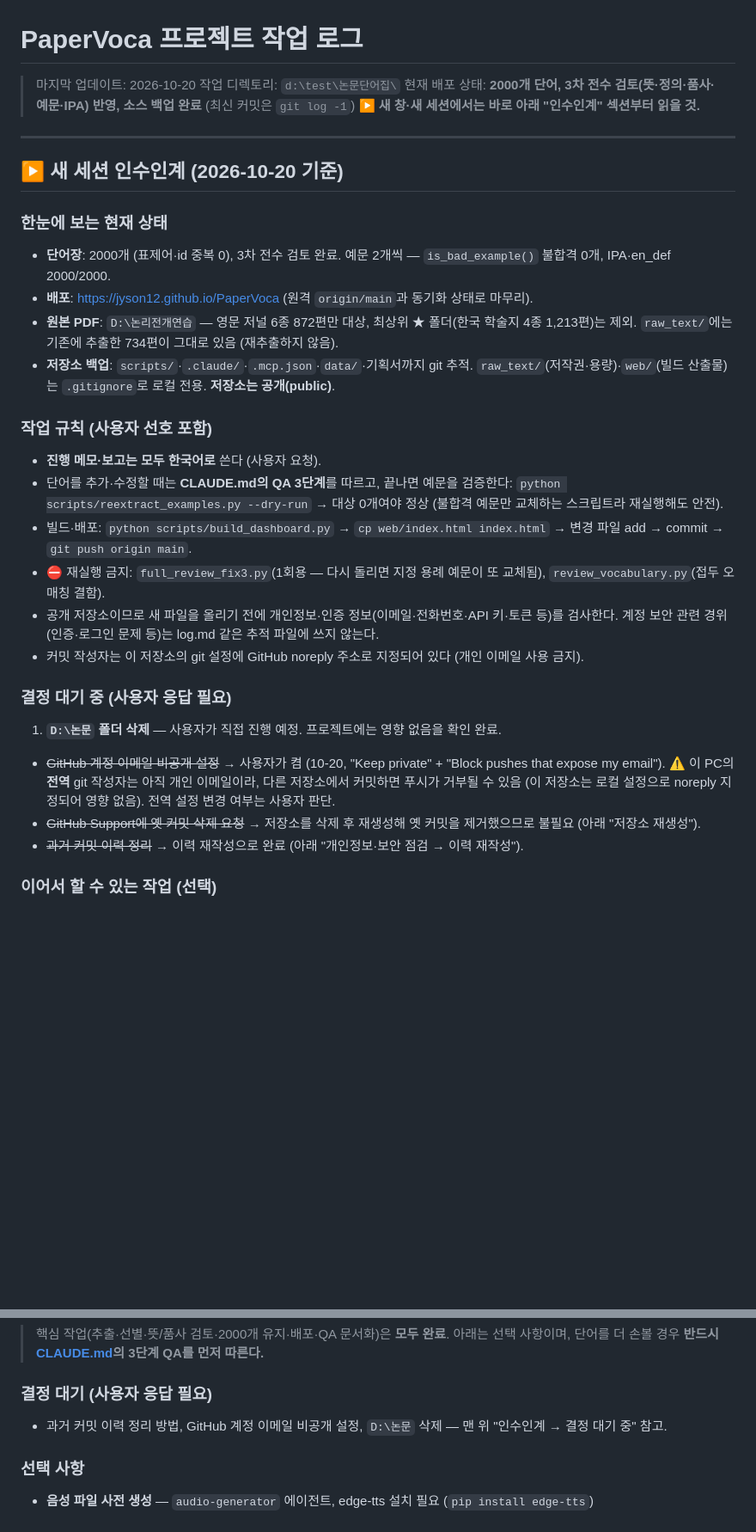
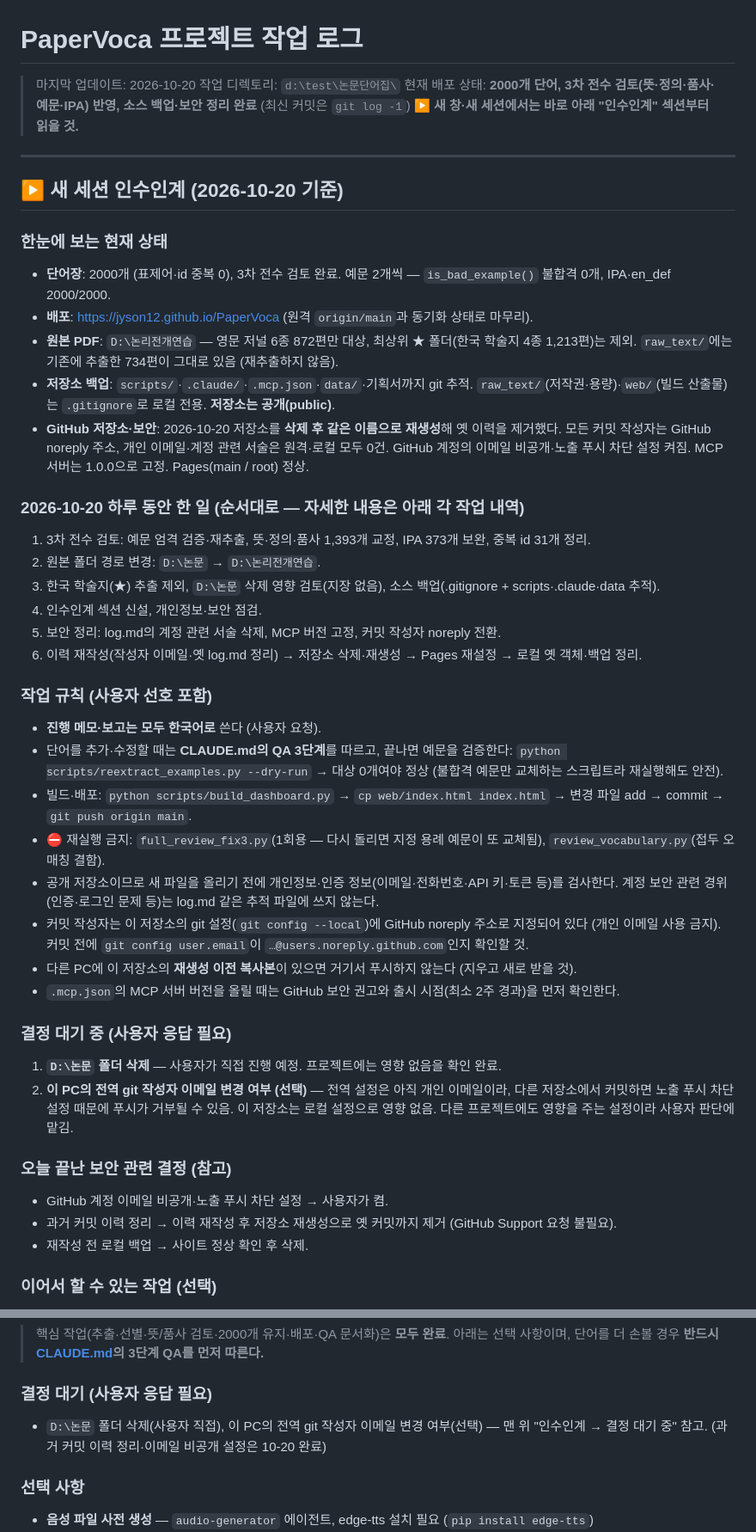
Before and after one commit to jyson12/PaperVoca, a Markdown page: log.md, 2 parts joined by grey strips. Shown at 86% size. Drawn GitHub-style; blank space fills up the shorter version.

Commit message:
log.md: consolidate handoff for a fresh session
- Summarize the current repository and security state, list today's work
  in order, and add working rules (noreply author check, no pushes from
  pre-re-creation clones, MCP version bumps).
- Separate pending decisions from those already completed and fix the
  outdated status-table row and the remaining-work summary.

Co-Authored-By: Claude Opus 5.5 <noreply@anthropic.com>

```diff
--- a/log.md
+++ b/log.md
@@ -2,7 +2,7 @@
 
 > 마지막 업데이트: 2026-10-20
 > 작업 디렉토리: `d:\test\논문단어집\`
-> 현재 배포 상태: **2000개 단어, 3차 전수 검토(뜻·정의·품사·예문·IPA) 반영, 소스 백업 완료** (최신 커밋은 `git log -1`)
+> 현재 배포 상태: **2000개 단어, 3차 전수 검토(뜻·정의·품사·예문·IPA) 반영, 소스 백업·보안 정리 완료** (최신 커밋은 `git log -1`)
 > ▶ **새 창·새 세션에서는 바로 아래 "인수인계" 섹션부터 읽을 것.**
 
 ---
@@ -17,6 +17,17 @@
   `raw_text/`에는 기존에 추출한 734편이 그대로 있음 (재추출하지 않음).
 - **저장소 백업**: `scripts/`·`.claude/`·`.mcp.json`·`data/`·기획서까지 git 추적.
   `raw_text/`(저작권·용량)·`web/`(빌드 산출물)는 `.gitignore`로 로컬 전용. **저장소는 공개(public)**.
+- **GitHub 저장소·보안**: 2026-10-20 저장소를 **삭제 후 같은 이름으로 재생성**해 옛 이력을 제거했다.
+  모든 커밋 작성자는 GitHub noreply 주소, 개인 이메일·계정 관련 서술은 원격·로컬 모두 0건.
+  GitHub 계정의 이메일 비공개·노출 푸시 차단 설정 켜짐. MCP 서버는 1.0.0으로 고정. Pages(main / root) 정상.
+
+### 2026-10-20 하루 동안 한 일 (순서대로 — 자세한 내용은 아래 각 작업 내역)
+1. 3차 전수 검토: 예문 엄격 검증·재추출, 뜻·정의·품사 1,393개 교정, IPA 373개 보완, 중복 id 31개 정리.
+2. 원본 폴더 경로 변경: `D:\논문` → `D:\논리전개연습`.
+3. 한국 학술지(★) 추출 제외, `D:\논문` 삭제 영향 검토(지장 없음), 소스 백업(.gitignore + scripts·.claude·data 추적).
+4. 인수인계 섹션 신설, 개인정보·보안 점검.
+5. 보안 정리: log.md의 계정 관련 서술 삭제, MCP 버전 고정, 커밋 작성자 noreply 전환.
+6. 이력 재작성(작성자 이메일·옛 log.md 정리) → 저장소 삭제·재생성 → Pages 재설정 → 로컬 옛 객체·백업 정리.
 
 ### 작업 규칙 (사용자 선호 포함)
 - **진행 메모·보고는 모두 한국어로** 쓴다 (사용자 요청).
@@ -26,15 +37,21 @@
 - ⛔ 재실행 금지: `full_review_fix3.py`(1회용 — 다시 돌리면 지정 용례 예문이 또 교체됨), `review_vocabulary.py`(접두 오매칭 결함).
 - 공개 저장소이므로 새 파일을 올리기 전에 개인정보·인증 정보(이메일·전화번호·API 키·토큰 등)를 검사한다.
   계정 보안 관련 경위(인증·로그인 문제 등)는 log.md 같은 추적 파일에 쓰지 않는다.
-- 커밋 작성자는 이 저장소의 git 설정에 GitHub noreply 주소로 지정되어 있다 (개인 이메일 사용 금지).
+- 커밋 작성자는 이 저장소의 git 설정(`git config --local`)에 GitHub noreply 주소로 지정되어 있다 (개인 이메일 사용 금지).
+  커밋 전에 `git config user.email`이 `…@users.noreply.github.com`인지 확인할 것.
+- 다른 PC에 이 저장소의 **재생성 이전 복사본**이 있으면 거기서 푸시하지 않는다 (지우고 새로 받을 것).
+- `.mcp.json`의 MCP 서버 버전을 올릴 때는 GitHub 보안 권고와 출시 시점(최소 2주 경과)을 먼저 확인한다.
 
 ### 결정 대기 중 (사용자 응답 필요)
 1. **`D:\논문` 폴더 삭제** — 사용자가 직접 진행 예정. 프로젝트에는 영향 없음을 확인 완료.
-- ~~GitHub 계정 이메일 비공개 설정~~ → 사용자가 켬 (10-20, "Keep private" + "Block pushes that expose my email").
-  ⚠️ 이 PC의 **전역** git 작성자는 아직 개인 이메일이라, 다른 저장소에서 커밋하면 푸시가 거부될 수 있음
-  (이 저장소는 로컬 설정으로 noreply 지정되어 영향 없음). 전역 설정 변경 여부는 사용자 판단.
-- ~~GitHub Support에 옛 커밋 삭제 요청~~ → 저장소를 삭제 후 재생성해 옛 커밋을 제거했으므로 불필요 (아래 "저장소 재생성").
-- ~~과거 커밋 이력 정리~~ → 이력 재작성으로 완료 (아래 "개인정보·보안 점검 → 이력 재작성").
+2. **이 PC의 전역 git 작성자 이메일 변경 여부 (선택)** — 전역 설정은 아직 개인 이메일이라, 다른 저장소에서 커밋하면
+   노출 푸시 차단 설정 때문에 푸시가 거부될 수 있음. 이 저장소는 로컬 설정으로 영향 없음. 다른 프로젝트에도
+   영향을 주는 설정이라 사용자 판단에 맡김.
+
+### 오늘 끝난 보안 관련 결정 (참고)
+- GitHub 계정 이메일 비공개·노출 푸시 차단 설정 → 사용자가 켬.
+- 과거 커밋 이력 정리 → 이력 재작성 후 저장소 재생성으로 옛 커밋까지 제거 (GitHub Support 요청 불필요).
+- 재작성 전 로컬 백업 → 사이트 정상 확인 후 삭제.
 
 ### 이어서 할 수 있는 작업 (선택)
 - 음성 파일 사전 생성(edge-tts), 엑셀/CSV 내보내기, 즐겨찾기·학습 완료 체크 기능.
@@ -455,8 +478,8 @@ git add index.html && git push origin main
 > 아래는 선택 사항이며, 단어를 더 손볼 경우 **반드시 [CLAUDE.md](CLAUDE.md)의 3단계 QA를 먼저 따른다.**
 
 ### 결정 대기 (사용자 응답 필요)
-- 과거 커밋 이력 정리 방법, GitHub 계정 이메일 비공개 설정, `D:\논문` 삭제
-  — 맨 위 "인수인계 → 결정 대기 중" 참고.
+- `D:\논문` 폴더 삭제(사용자 직접), 이 PC의 전역 git 작성자 이메일 변경 여부(선택)
+  — 맨 위 "인수인계 → 결정 대기 중" 참고. (과거 커밋 이력 정리·이메일 비공개 설정은 10-20 완료)
 
 ### 선택 사항
 - **음성 파일 사전 생성** — `audio-generator` 에이전트, edge-tts 설치 필요 (`pip install edge-tts`)
```
Also changed, not shown: other parts of log.md (+12 -6 lines).
